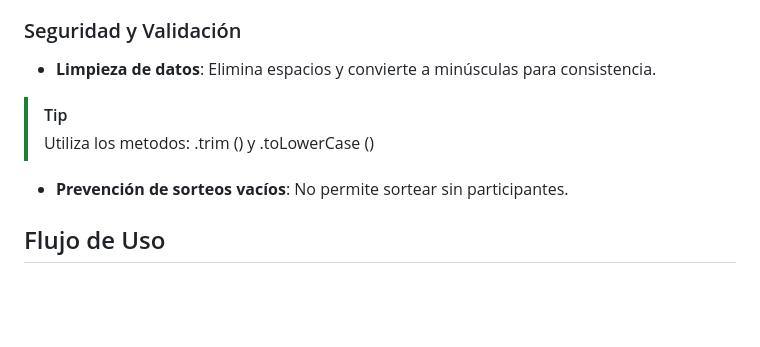
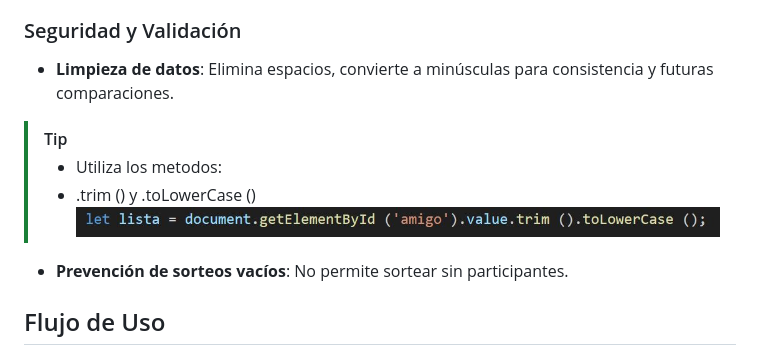
Before and after one commit to Lm729/Challenge-Amigo-Segreto-Alura, a Markdown page: README.md, the part around the change. Rendered like a GitHub page; blank space fills up the shorter version.

```diff
--- a/README.md
+++ b/README.md
@@ -64,10 +64,11 @@ El programa permite al usuario **reiniciar el sorteo**.
 - **Retroalimentación visual**: Resultado del sorteo destacado en color verde.
 
 ### Seguridad y Validación
-- **Limpieza de datos**: Elimina espacios y convierte a minúsculas para consistencia.
+- **Limpieza de datos**: Elimina espacios, convierte a minúsculas para consistencia y futuras comparaciones.
 > [!TIP]
-> Utiliza los metodos:
-> .trim () y .toLowerCase ()
+>- Utiliza los metodos:
+>- .trim () y .toLowerCase ()
+> ![imagen que muestra parte del código](https://github.com/Lm729/Challenge-Amigo-Segreto-Alura/blob/e410bdd4c8bbe909d32f564094e701e2543a6827/Explicaci%C3%B3n/Valida%20y%20convierte%20a%20minuscula.JPG)
 - **Prevención de sorteos vacíos**: No permite sortear sin participantes.
 
 ## Flujo de Uso
```
